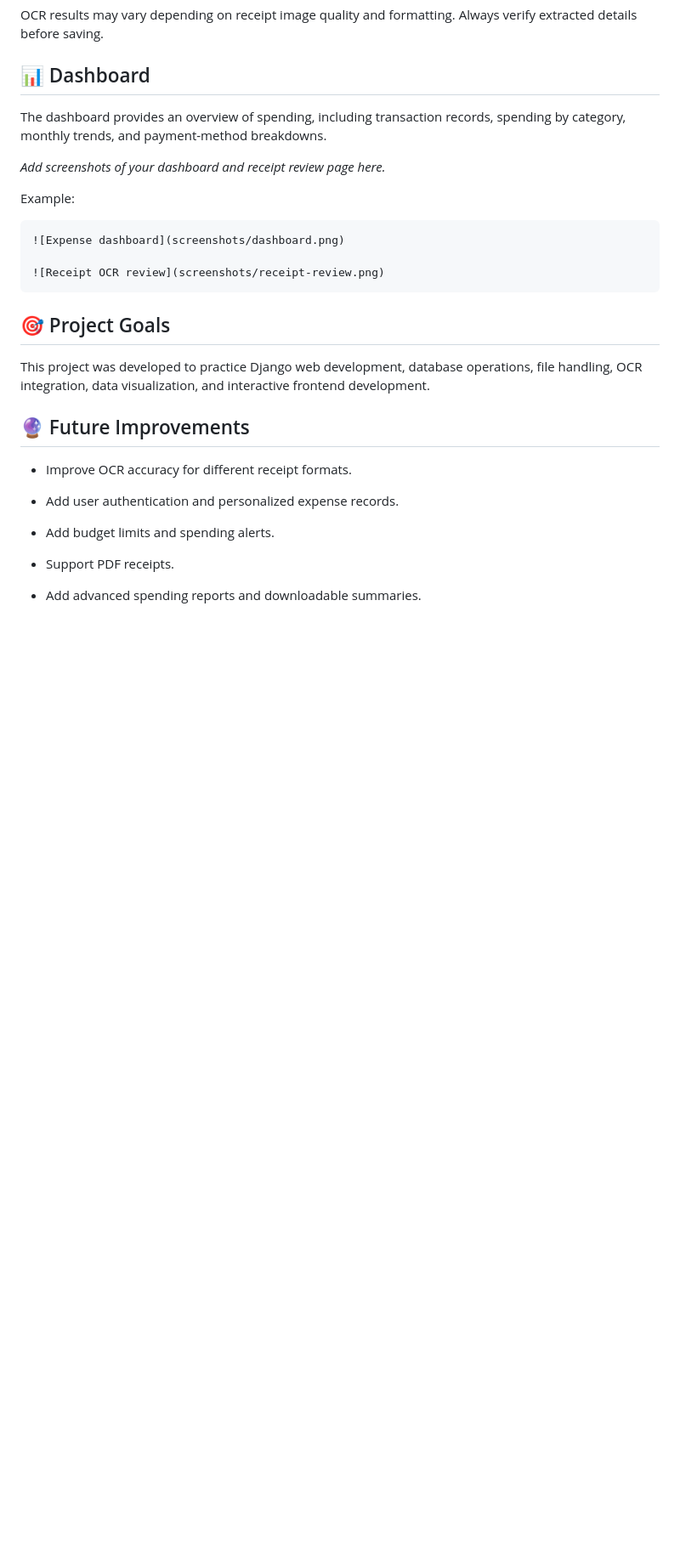
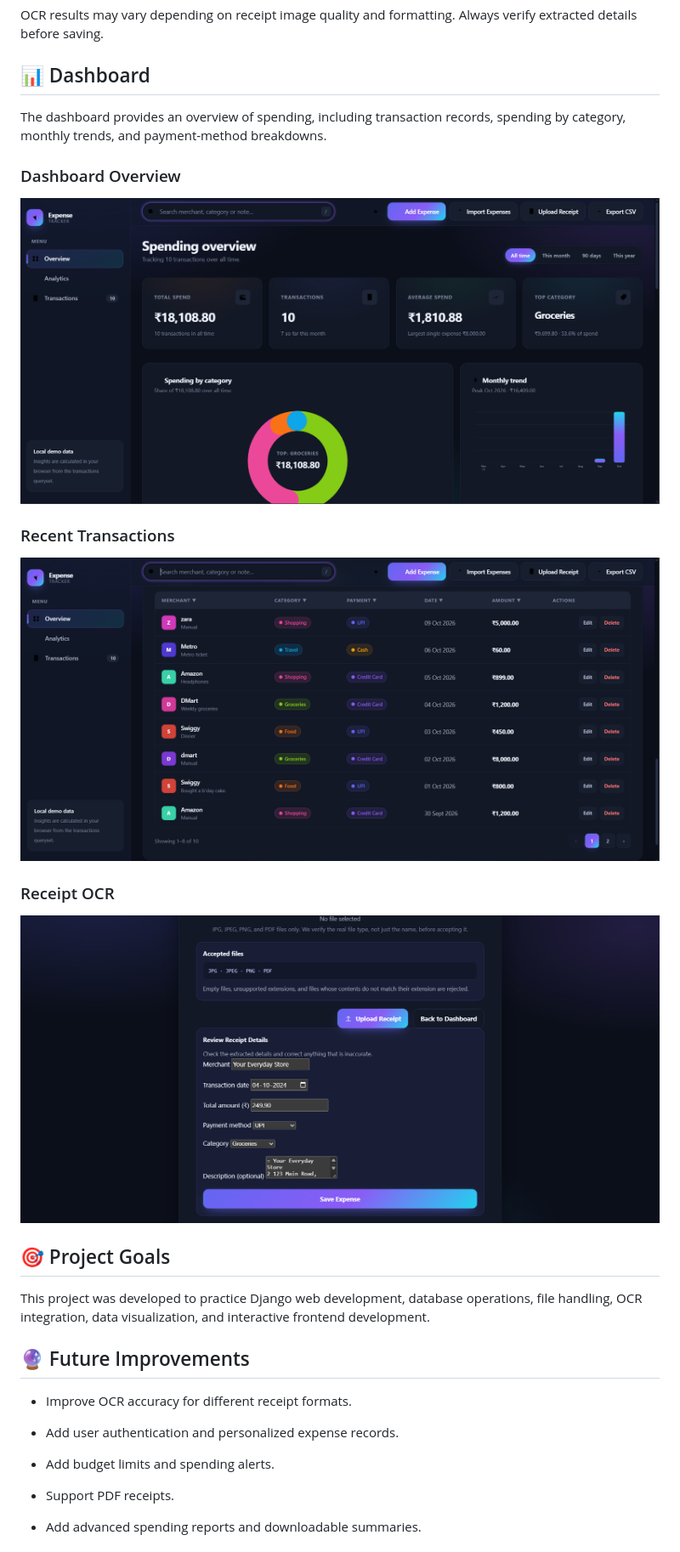
Before and after one commit to mahitha-01/SmartExpenseTracker, a Markdown page: README.md, the part around the change. Shown at 85% size. Drawn GitHub-style; blank space fills up the shorter version.

````diff
--- a/README.md
+++ b/README.md
@@ -129,15 +129,17 @@ OCR results may vary depending on receipt image quality and formatting. Always v
 
 The dashboard provides an overview of spending, including transaction records, spending by category, monthly trends, and payment-method breakdowns.
 
-_Add screenshots of your dashboard and receipt review page here._
+### Dashboard Overview
 
-Example:
+![Expense Tracker Dashboard](screenshots/dashboard.png)
 
-```markdown
-![Expense dashboard](screenshots/dashboard.png)
+### Recent Transactions
 
-![Receipt OCR review](screenshots/receipt-review.png)
-```
+![Recent Transactions](screenshots/transactions.png)
+
+### Receipt OCR
+
+![Receipt OCR Review](screenshots/ocr.png)
 
 ## 🎯 Project Goals
 
````
